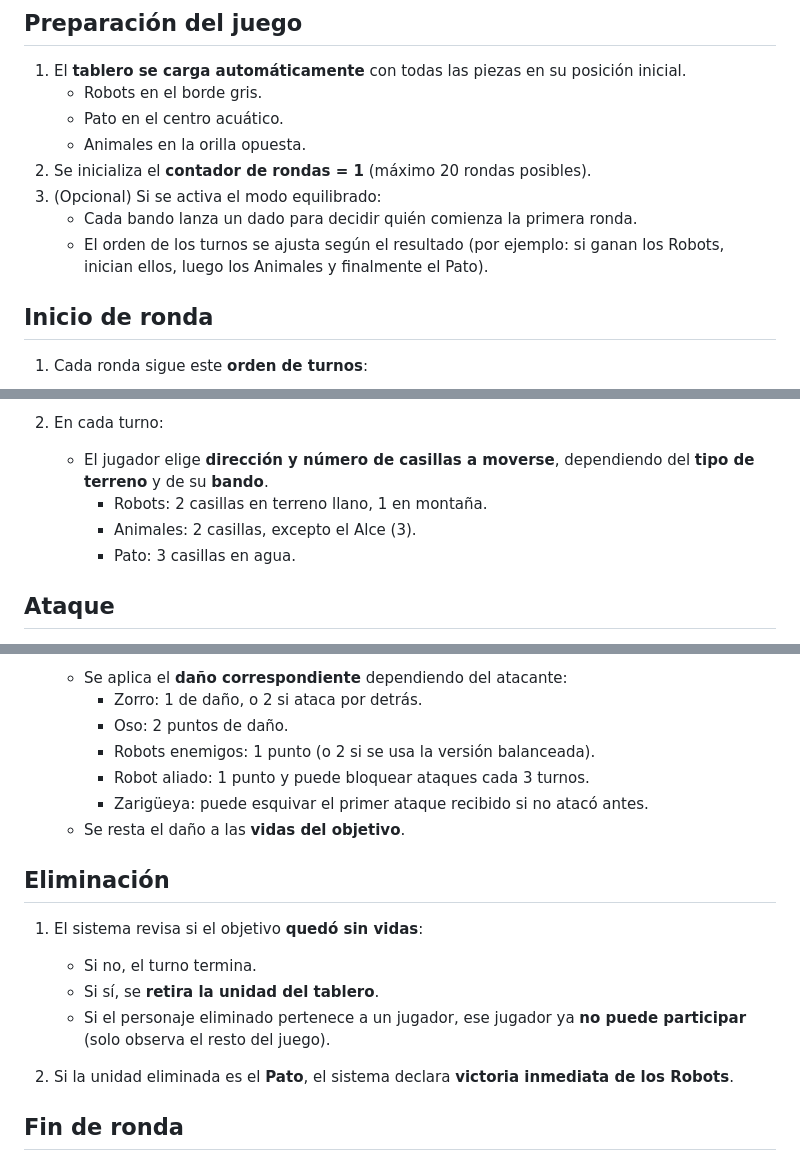
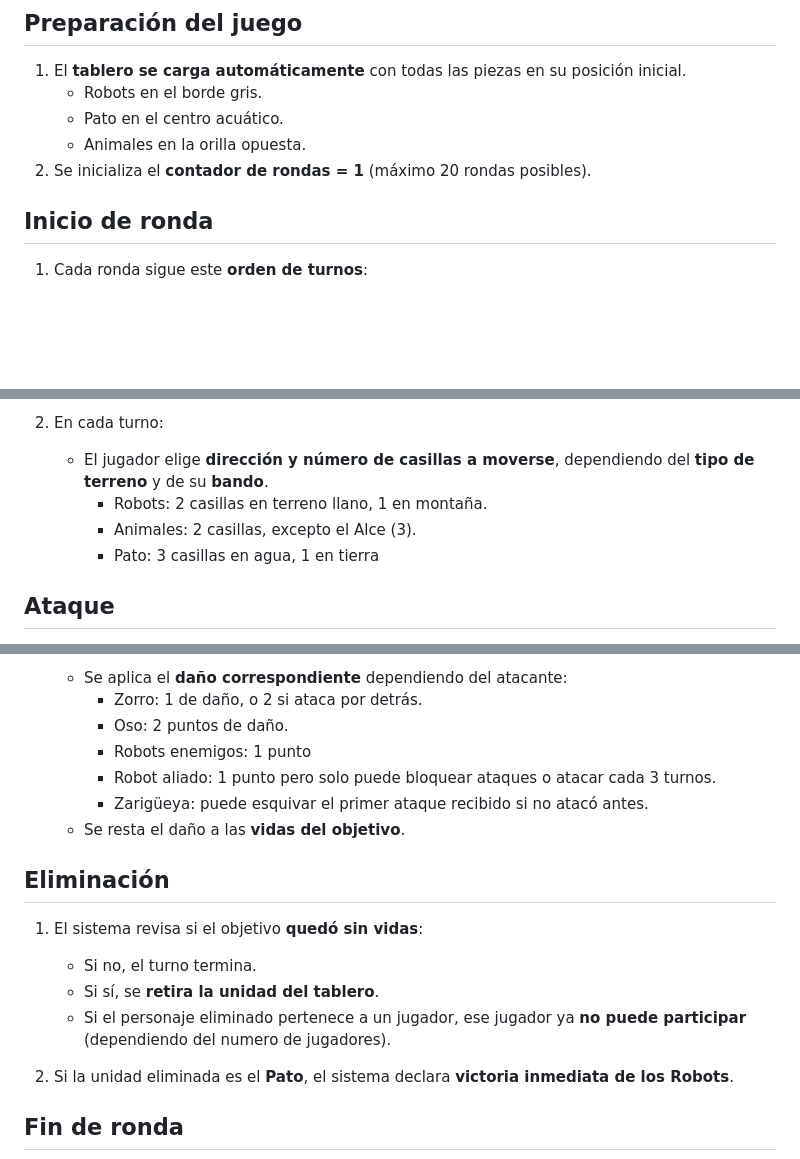
Before and after one commit to GiGifgr/pato_salvaje_robot, a Markdown page: lenguajenatural.md, 3 parts joined by grey strips. Rendered like a GitHub page; blank space fills up the shorter version.

Commit message:
correcion de lenguaje natural

```diff
--- a/lenguajenatural.md
+++ b/lenguajenatural.md
@@ -16,9 +16,7 @@
    - Pato en el centro acuático.
    - Animales en la orilla opuesta.
 2. Se inicializa el **contador de rondas = 1** (máximo 20 rondas posibles).
-3. (Opcional) Si se activa el modo equilibrado:
-   - Cada bando lanza un dado para decidir quién comienza la primera ronda.
-   - El orden de los turnos se ajusta según el resultado (por ejemplo: si ganan los Robots, inician ellos, luego los Animales y finalmente el Pato).
+
 
 
 
@@ -32,7 +30,7 @@
    - El jugador elige **dirección y número de casillas a moverse**, dependiendo del **tipo de terreno** y de su **bando**.
      - Robots: 2 casillas en terreno llano, 1 en montaña.
      - Animales: 2 casillas, excepto el Alce (3).
-     - Pato: 3 casillas en agua.
+     - Pato: 3 casillas en agua, 1 en tierra
 
 
 ## Ataque
@@ -49,8 +47,8 @@
    - Se aplica el **daño correspondiente** dependiendo del atacante:
      - Zorro: 1 de daño, o 2 si ataca por detrás.
      - Oso: 2 puntos de daño.
-     - Robots enemigos: 1 punto (o 2 si se usa la versión balanceada).
-     - Robot aliado: 1 punto y puede bloquear ataques cada 3 turnos.
+     - Robots enemigos: 1 punto
+     - Robot aliado: 1 punto pero solo puede bloquear ataques o atacar cada 3 turnos.
      - Zarigüeya: puede esquivar el primer ataque recibido si no atacó antes.
    - Se resta el daño a las **vidas del objetivo**.
 
@@ -60,7 +58,7 @@
 1. El sistema revisa si el objetivo **quedó sin vidas**:
    - Si no, el turno termina.
    - Si sí, se **retira la unidad del tablero**.
-   - Si el personaje eliminado pertenece a un jugador, ese jugador ya **no puede participar** (solo observa el resto del juego).
+   - Si el personaje eliminado pertenece a un jugador, ese jugador ya **no puede participar** (dependiendo del numero de jugadores).
 
 2. Si la unidad eliminada es el **Pato**, el sistema declara **victoria inmediata de los Robots**.
 
```
